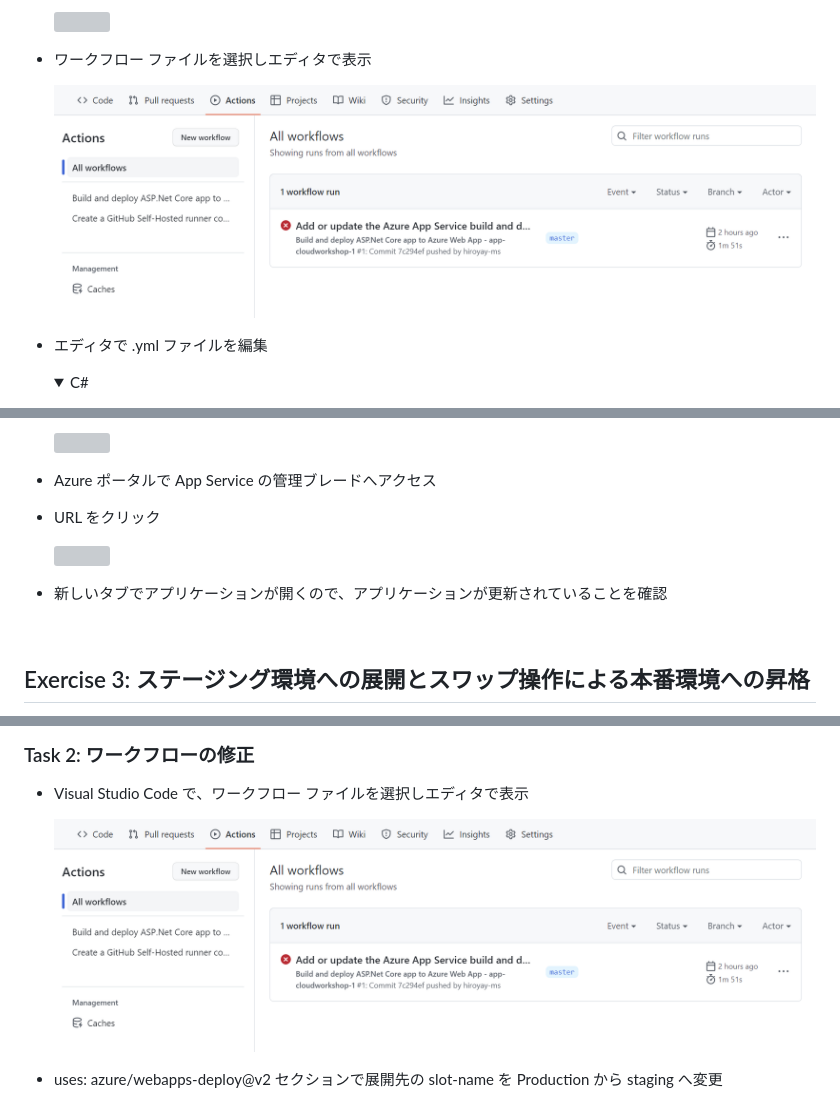
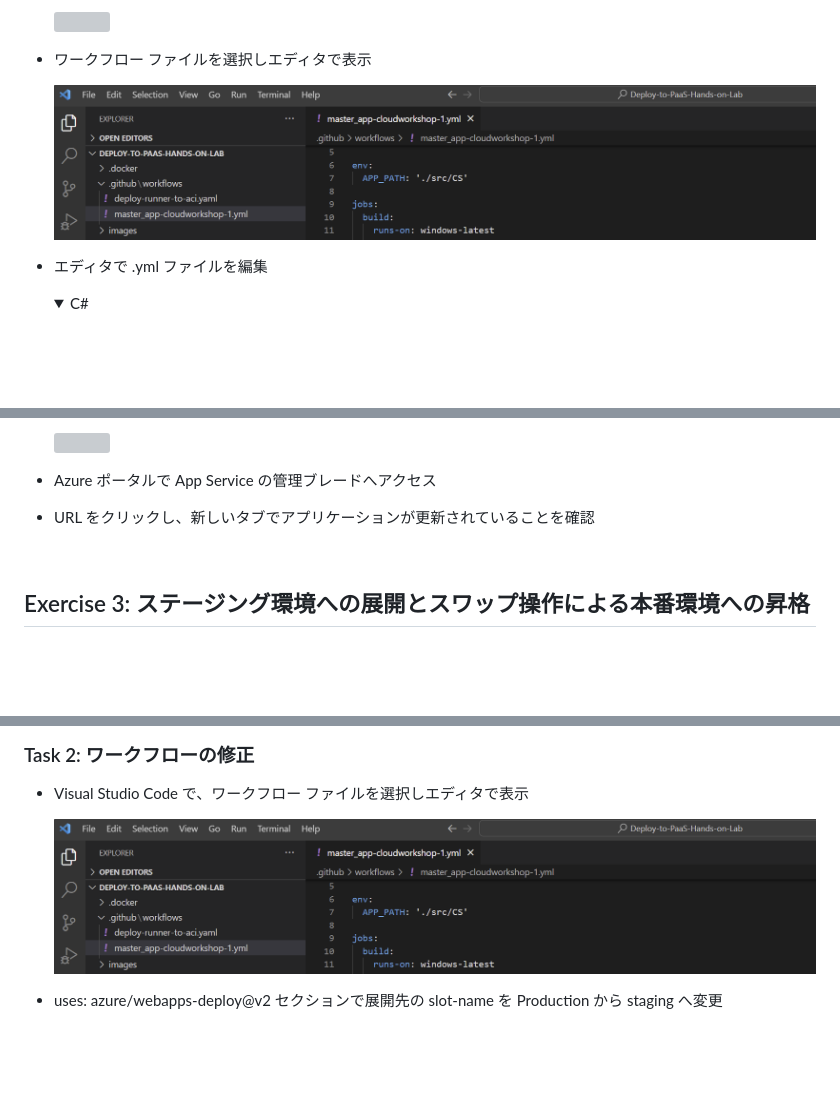
Before and after one commit to kohei3110/Deploy-to-PaaS-Hands-on-Lab, a Markdown page: HOL step-by-step Guide.md, 3 parts joined by grey strips. GitHub-like rendering; pictures changed too: images/update-app-service-workflow-02.png; folded sections open; blank space fills up the shorter version; grey boxes are pictures that could not be loaded.

Commit message:
Update workflow

```diff
--- a/HOL step-by-step Guide.md
+++ b/HOL step-by-step Guide.md
@@ -413,11 +413,7 @@ Dec 2022
 
 - Azure ポータルで App Service の管理ブレードへアクセス
 
-- URL をクリック
-
-   <img src="images/update-app-service-workflow-07.png" />
-
-- 新しいタブでアプリケーションが開くので、アプリケーションが更新されていることを確認
+- URL をクリックし、新しいタブでアプリケーションが更新されていることを確認
 
 <br />
 
```
Also changed, not shown: other parts of HOL step-by-step Guide.md (+4 -2 lines), 1 other file.
